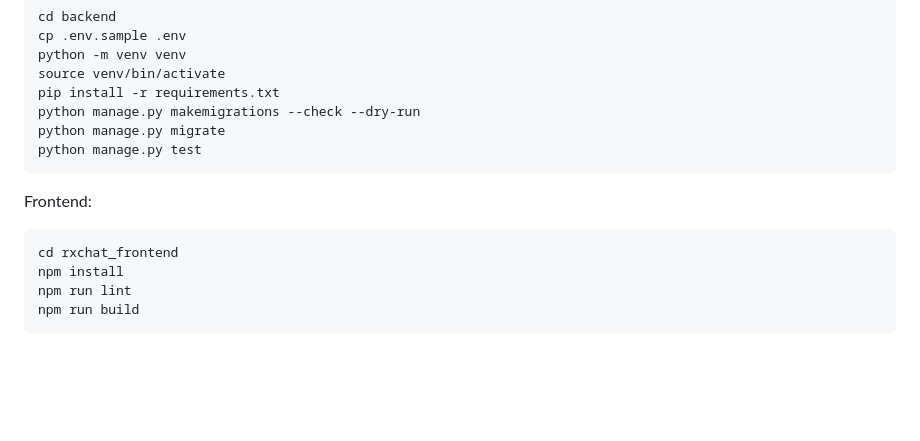
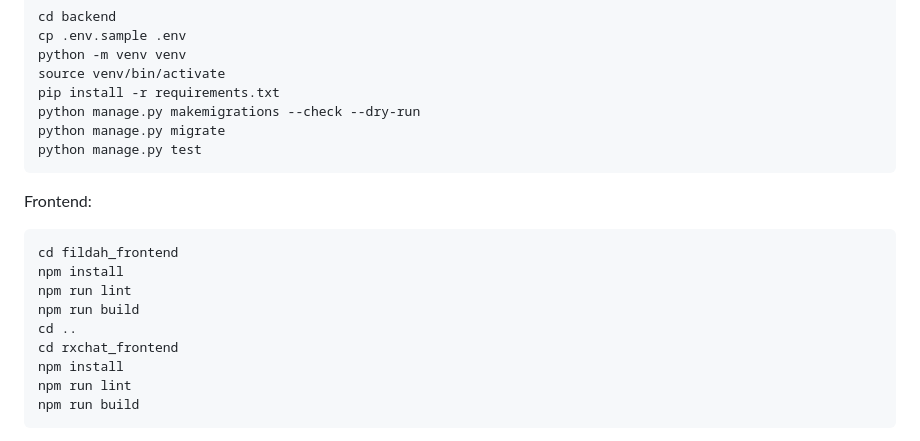
Before and after one commit to ndabdulsalaam/SHODIC, a Markdown page: docs/safe-growth-workflow.md, the part around the change. GitHub-like rendering; blank space fills up the shorter version.

Commit message:
docs: update safe growth workflow documentation

````diff
--- a/docs/safe-growth-workflow.md
+++ b/docs/safe-growth-workflow.md
@@ -55,6 +55,11 @@ python manage.py test
 Frontend:
 
 ```bash
+cd fildah_frontend
+npm install
+npm run lint
+npm run build
+cd ..
 cd rxchat_frontend
 npm install
 npm run lint
````
